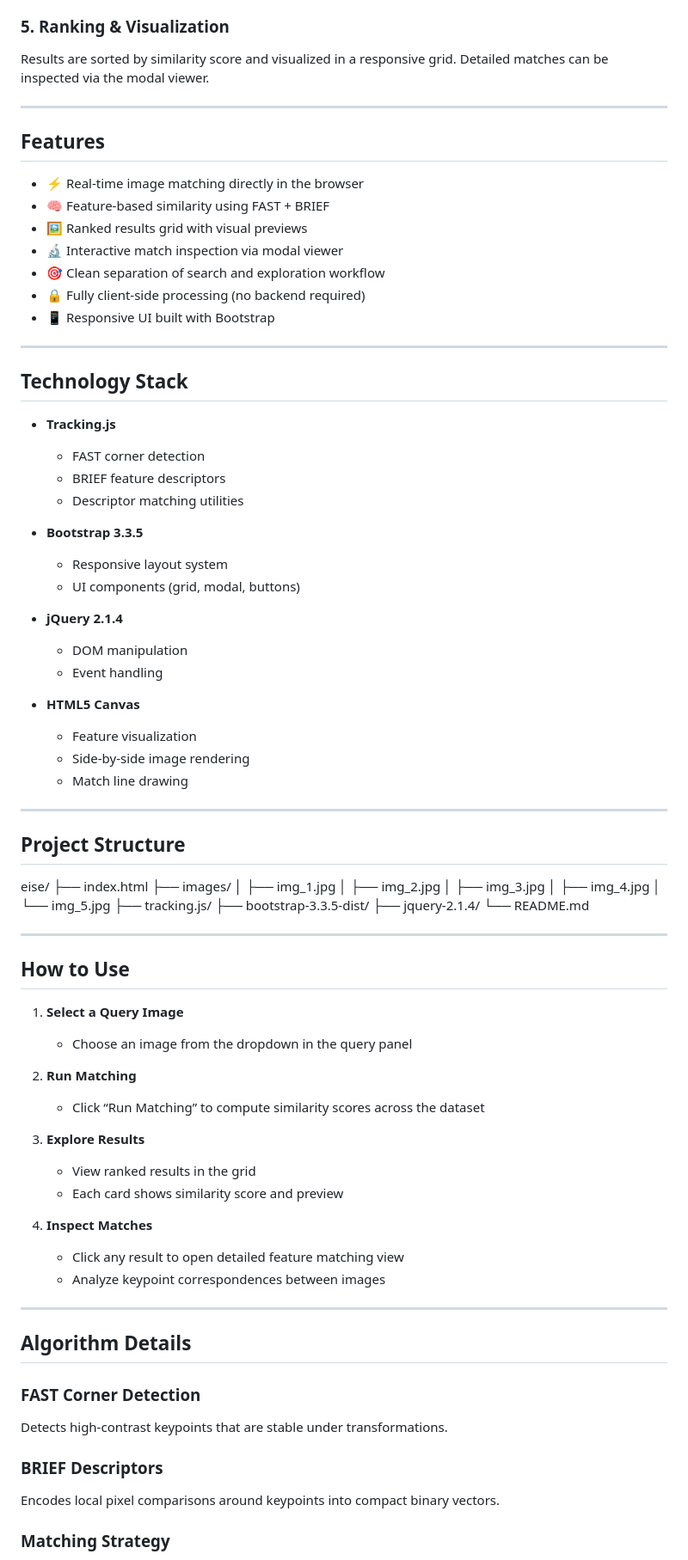
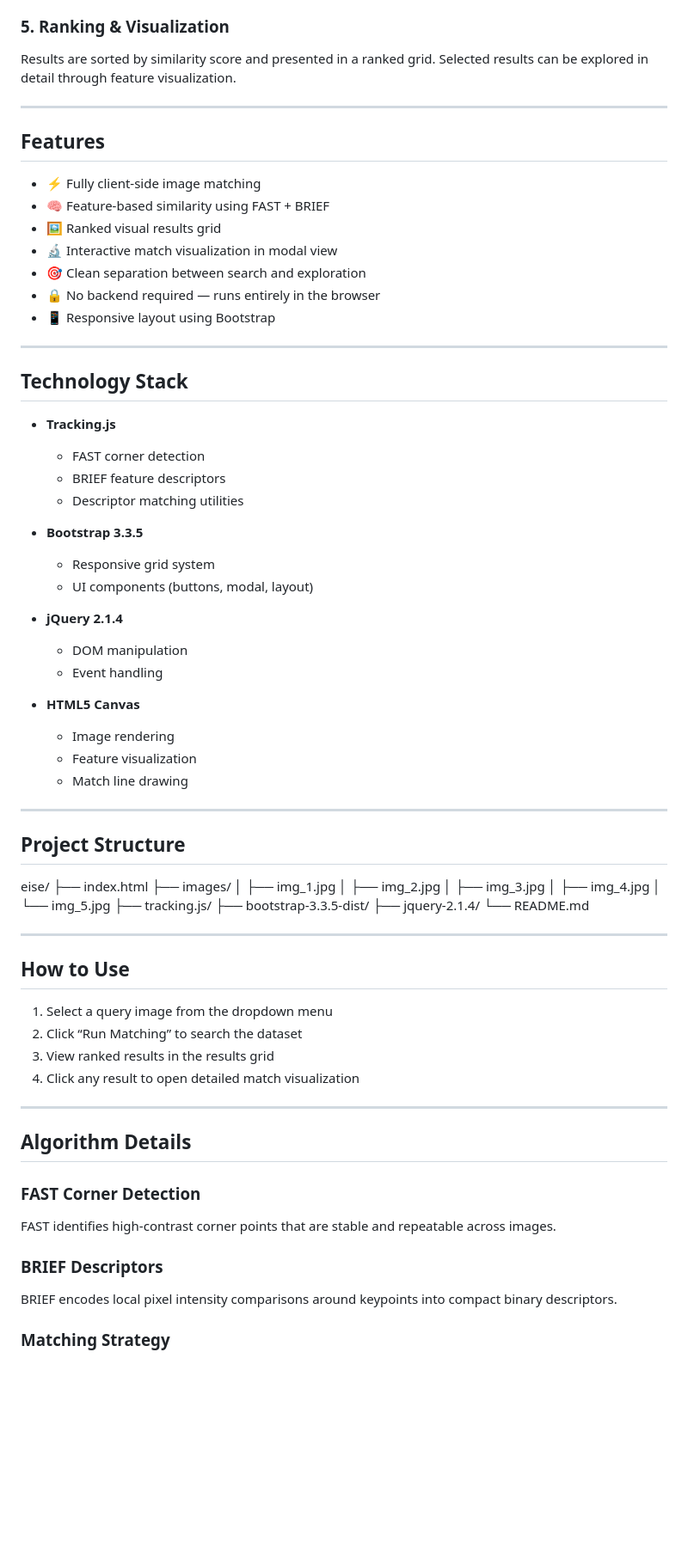
Before and after one commit to datjandra/eise, a Markdown page: README.md, the part around one of its changes. Shown at 86% size. Drawn GitHub-style; blank space fills up the shorter version.

```diff
--- a/README.md
+++ b/README.md
@@ -67,18 +70,18 @@ Each candidate image receives a score based on the average confidence of matched
 
 ### 5. Ranking & Visualization
-Results are sorted by similarity score and visualized in a responsive grid. Detailed matches can be inspected via the modal viewer.
+Results are sorted by similarity score and presented in a ranked grid. Selected results can be explored in detail through feature visualization.
 
 ---
 
 ## Features
 
-- ⚡ Real-time image matching directly in the browser
+- ⚡ Fully client-side image matching
 - 🧠 Feature-based similarity using FAST + BRIEF
-- 🖼️ Ranked results grid with visual previews
-- 🔬 Interactive match inspection via modal viewer
-- 🎯 Clean separation of search and exploration workflow
-- 🔒 Fully client-side processing (no backend required)
-- 📱 Responsive UI built with Bootstrap
+- 🖼️ Ranked visual results grid
+- 🔬 Interactive match visualization in modal view
+- 🎯 Clean separation between search and exploration
+- 🔒 No backend required — runs entirely in the browser
+- 📱 Responsive layout using Bootstrap
 
 ---
 
@@ -90,16 +93,16 @@ Results are sorted by similarity score and visualized in a responsive grid. Deta
   - Descriptor matching utilities
 
 - **Bootstrap 3.3.5**
-  - Responsive layout system
-  - UI components (grid, modal, buttons)
+  - Responsive grid system
+  - UI components (buttons, modal, layout)
 
 - **jQuery 2.1.4**
   - DOM manipulation
   - Event handling
 
 - **HTML5 Canvas**
+  - Image rendering
   - Feature visualization
-  - Side-by-side image rendering
   - Match line drawing
 
 ---
@@ -122,29 +125,20 @@ eise/
 
 ## How to Use
 
-1. **Select a Query Image**
-   - Choose an image from the dropdown in the query panel
-
-2. **Run Matching**
-   - Click “Run Matching” to compute similarity scores across the dataset
-
-3. **Explore Results**
-   - View ranked results in the grid
-   - Each card shows similarity score and preview
-
-4. **Inspect Matches**
-   - Click any result to open detailed feature matching view
-   - Analyze keypoint correspondences between images
+1. Select a query image from the dropdown menu
+2. Click “Run Matching” to search the dataset
+3. View ranked results in the results grid
+4. Click any result to open detailed match visualization
 
 ---
 
 ## Algorithm Details
 
 ### FAST Corner Detection
-Detects high-contrast keypoints that are stable under transformations.
+FAST identifies high-contrast corner points that are stable and repeatable across images.
 
 ### BRIEF Descriptors
-Encodes local pixel comparisons around keypoints into compact binary vectors.
+BRIEF encodes local pixel intensity comparisons around keypoints into compact binary descriptors.
 
 ### Matching Strategy
 - Descriptor matching between query and dataset images
```
Also changed, not shown: other parts of README.md (+56 -64 lines).
